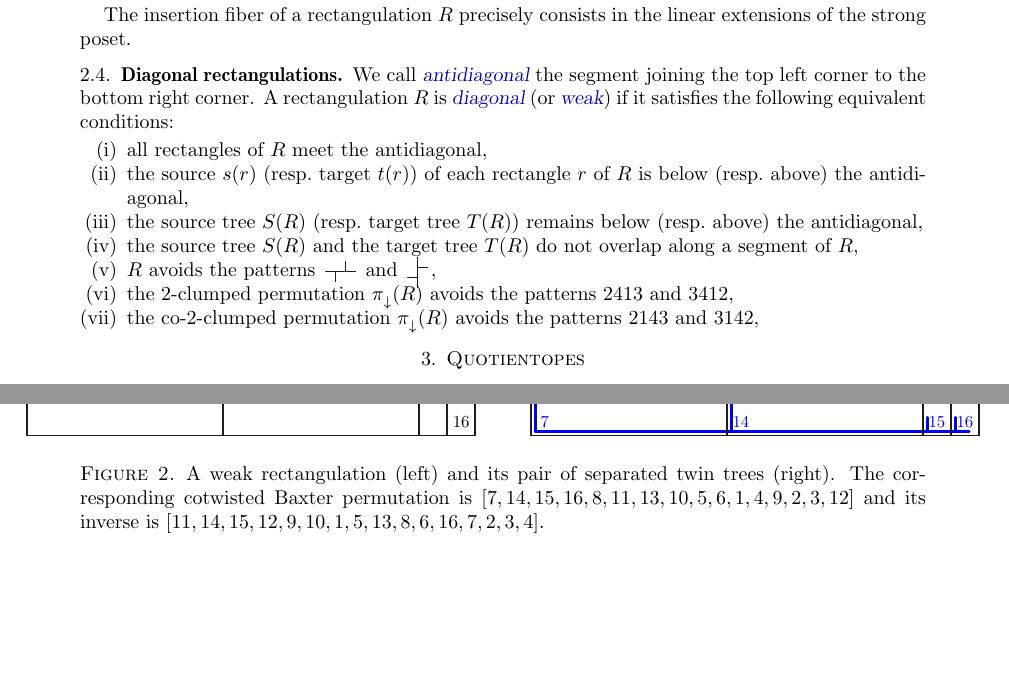
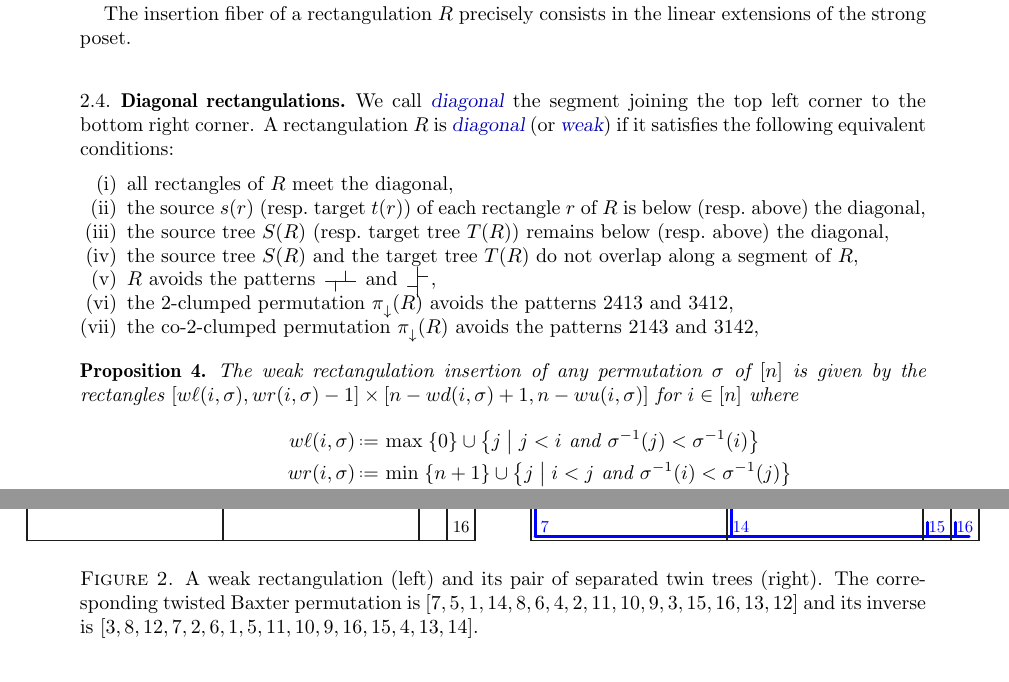
Before and after one commit to vpilaud/rectangulotopes, a LaTeX paper (draft/rectangulotopes.tex): two parts of pages 3 and 4 of 4, joined at a grey line, cut so that both start at the same text, the shorter picture padded with empty space. Compiled offline with pdfLaTeX.

Commit message:
formulas diagonal insertion

```diff
--- a/draft/rectangulotopes.tex
+++ b/draft/rectangulotopes.tex
@@ -274,20 +283,32 @@ The insertion fiber of a rectangulation~$R$ precisely consists in the linear ext
 
 \begin{figure}
 	\centerline{\includegraphics[scale=.7]{weakRectangulation} \qquad \includegraphics[scale=.7]{weakRectangulationTrees}}
-	\caption{A weak rectangulation (left) and its pair of separated twin trees (right). The corresponding cotwisted Baxter permutation is $[7,14,15,16,8,11,13,10,5,6,1,4,9,2,3,12]$ and its inverse is $[11, 14, 15, 12, 9, 10, 1, 5, 13, 8, 6, 16, 7, 2, 3, 4]$.}
+	\caption{A weak rectangulation (left) and its pair of separated twin trees (right). The corresponding twisted Baxter permutation is $[7, 5, 1, 14, 8, 6, 4, 2, 11, 10, 9, 3, 15, 16, 13, 12]$ and its inverse is $[3, 8, 12, 7, 2, 6, 1, 5, 11, 10, 9, 16, 15, 4, 13, 14]$.}
 \end{figure}
 
-We call \defn{antidiagonal} the segment joining the top left corner to the bottom right corner.
+We call \defn{diagonal} the segment joining the top left corner to the bottom right corner.
 A rectangulation~$R$ is \defn{diagonal} (or \defn{weak}) if it satisfies the following equivalent conditions:
 \begin{enumerate}[(i)]
-\item all rectangles of~$R$ meet the antidiagonal,
-\item the source~$s(r)$ (resp.~target~$t(r)$) of each rectangle~$r$ of~$R$ is below (resp.~above) the antidiagonal,
-\item the source tree~$S(R)$ (resp.~target tree~$T(R)$) remains below (resp.~above) the antidiagonal,
+\item all rectangles of~$R$ meet the diagonal,
+\item the source~$s(r)$ (resp.~target~$t(r)$) of each rectangle~$r$ of~$R$ is below (resp.~above) the diagonal,
+\item the source tree~$S(R)$ (resp.~target tree~$T(R)$) remains below (resp.~above) the diagonal,
 \item the source tree~$S(R)$ and the target tree~$T(R)$ do not overlap along a segment of~$R$,
 \item $R$ avoids the patterns \horizontalPattern{} and \verticalPattern{},
 \item the $2$-clumped permutation~$\projDown(R)$ avoids the patterns~$2413$ and~$3412$,
 \item the co-$2$-clumped permutation~$\projDown(R)$ avoids the patterns~$2143$ and~$3142$,
 \end{enumerate}
+
+\begin{proposition}
+The weak rectangulation insertion of any permutation~$\sigma$ of~$[n]$ is given by the rectangles~$[w\ell(i, \sigma), wr(i, \sigma)-1] \times [n-wd(i, \sigma)+1, n-wu(i, \sigma)]$ for~$i \in [n]$ where
+\begin{align*}
+w\ell(i, \sigma) & \eqdef \max \; \{0\} \cup \set{j}{j < i \text{ and } \sigma^{-1}(j) < \sigma^{-1}(i)} \\
+wr(i, \sigma) & \eqdef \min \; \{n+1\} \cup \set{j}{i < j \text{ and } \sigma^{-1}(i) < \sigma^{-1}(j)} \\
+wd(i, \sigma) & \eqdef \min \; \{n+1\} \cup \set{j}{i < j \text{ and } \sigma^{-1}(j) < \sigma^{-1}(i)} \\
+\text{and} \qquad
+wu(i, \sigma) & \eqdef \max \; \{0\} \cup \set{j}{j < i \text{ and } \sigma^{-1}(i) < \sigma^{-1}(j)}.
+\end{align*}
+\end{proposition}
+
 
 %%%%%%%%%%%%%%%%%%%%%%%%%%%%%%%%%%%%%%
 
```
Also changed, not shown: draft/rectangulotopes.tex (9 more changed lines).
